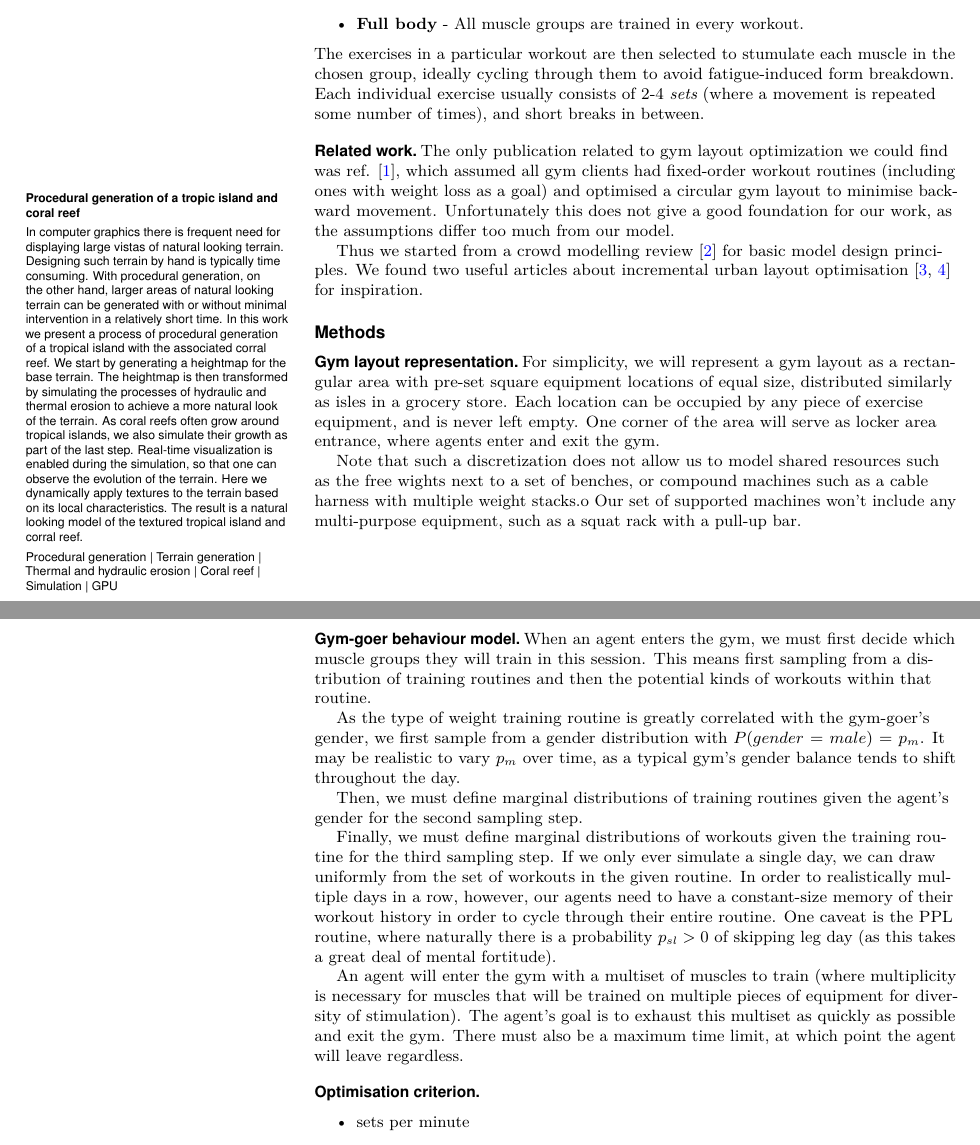
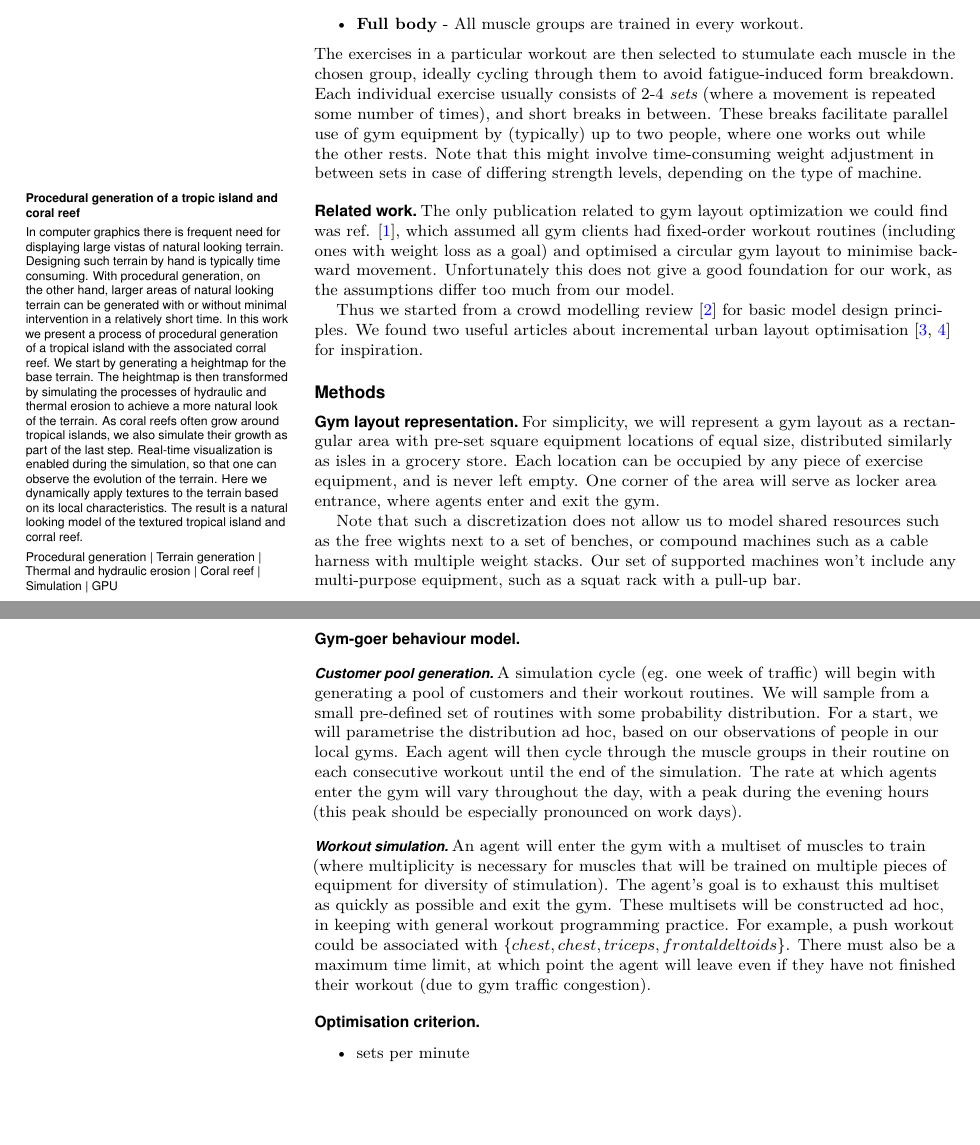
Before and after one commit to andrejjocic/gymulator, a LaTeX document (report1/template.tex): two parts of pages 1 and 2 of 11, joined at a grey line, cut so that both start at the same text, the shorter picture padded with empty space. Compiled offline with pdfLaTeX.

Commit message:
simplified agent pool generation

```diff
--- a/report1/template.tex
+++ b/report1/template.tex
@@ -89,7 +89,7 @@ A typical workout routine splits the body into several muscle groups, cycling th
 	\item \textbf{Upper-lower} - Upper body muscles are those above the waist, such as the chest, back, shoulders, and arms. Lower body muscles are those below the waist, such as the quadriceps, hamstrings, and calves.
 	\item \textbf{Full body} - All muscle groups are trained in every workout.
 \end{itemize}
-The exercises in a particular workout are then selected to stumulate each muscle in the chosen group, ideally cycling through them to avoid fatigue-induced form breakdown. Each individual exercise usually consists of 2-4 {\it sets} (where a movement is repeated some number of times), and short breaks in between.
+The exercises in a particular workout are then selected to stumulate each muscle in the chosen group, ideally cycling through them to avoid fatigue-induced form breakdown. Each individual exercise usually consists of 2-4 {\it sets} (where a movement is repeated some number of times), and short breaks in between. These breaks facilitate parallel use of gym equipment by (typically) up to two people, where one works out while the other rests. Note that this might involve time-consuming weight adjustment in between sets in case of differing strength levels, depending on the type of machine.
 
 
 \subsection*{Related work}
@@ -104,26 +104,20 @@ For simplicity, we will represent a gym layout as a rectangular area with pre-se
 Each location can be occupied by any piece of exercise equipment, and is never left empty.
 One corner of the area will serve as locker area entrance, where agents enter and exit the gym.
 
-Note that such a discretization does not allow us to model shared resources such as the free wights next to a set of benches, or compound machines such as a cable harness with multiple weight stacks.o
+Note that such a discretization does not allow us to model shared resources such as the free wights next to a set of benches, or compound machines such as a cable harness with multiple weight stacks.
 Our set of supported machines won't include any multi-purpose equipment, such as a squat rack with a pull-up bar.
 
 \subsection*{Gym-goer behaviour model}
 
-When an agent enters the gym, we must first decide which muscle groups they will train in this session. This means first sampling from a distribution of training routines and then the potential kinds of workouts within that routine.
+\subsubsection*{Customer pool generation}
+A simulation cycle (eg. one week of traffic) will begin with generating a pool of customers and their workout routines. We will sample from a small pre-defined set of routines with some probability distribution. For a start, we will parametrise the distribution ad hoc, based on our observations of people in our local gyms.
+Each agent will then cycle through the muscle groups in their routine on each consecutive workout until the end of the simulation.
+The rate at which agents enter the gym will vary throughout the day, with a peak during the evening hours (this peak should be especially pronounced on work days).
 
-As the type of weight training routine is greatly correlated with the gym-goer's gender, we first sample from a gender distribution with $P(gender = male) = p_m$. It may be realistic to vary $p_m$ over time, as a typical gym's gender balance tends to shift throughout the day.
-% NOTE: a je "gender" triggering za 2-variable distro?
-
-Then, we must define marginal distributions of training routines given the agent's gender for the second sampling step.
-% TODO: distros
-% tip: 0.3 -> PPL, 0.2 -> full body, 0.5 -> chest biceps
-% cka: 0.9 -> sam noge, 0.1 -> upper-lower
-
-Finally, we must define marginal distributions of workouts given the training routine for the third sampling step.
-If we only ever simulate a single day, we can draw uniformly from the set of workouts in the given routine. In order to realistically multiple days in a row, however, our agents need to have a constant-size memory of their workout history in order to cycle through their entire routine.
-One caveat is the PPL routine, where naturally there is a probability $p_{sl} > 0$ of skipping leg day (as this takes a great deal of mental fortitude).
-
-An agent will enter the gym with a multiset of muscles to train (where multiplicity is necessary for muscles that will be trained on multiple pieces of equipment for diversity of stimulation). The agent's goal is to exhaust this multiset as quickly as possible and exit the gym. There must also be a maximum time limit, at which point the agent will leave regardless.
+\subsubsection*{Workout simulation}
+An agent will enter the gym with a multiset of muscles to train (where multiplicity is necessary for muscles that will be trained on multiple pieces of equipment for diversity of stimulation). The agent's goal is to exhaust this multiset as quickly as possible and exit the gym.
+These multisets will be constructed ad hoc, in keeping with general workout programming practice. For example, a push workout could be associated with $\{chest, chest, triceps, frontal deltoids\}$.
+There must also be a maximum time limit, at which point the agent will leave even if they have not finished their workout (due to gym traffic congestion).
 
 \subsection*{Optimisation criterion}
 
```
